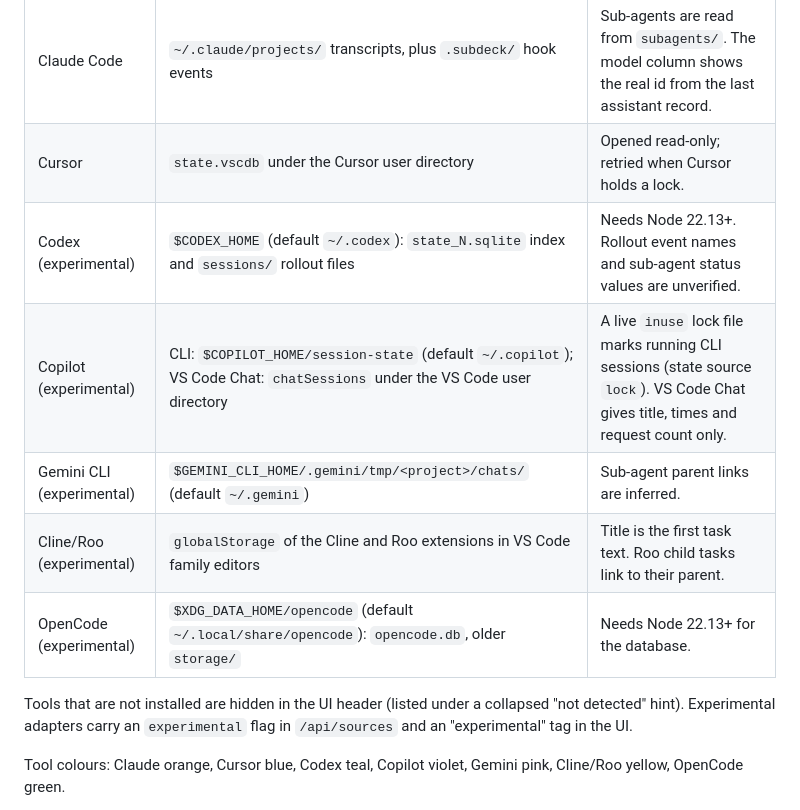
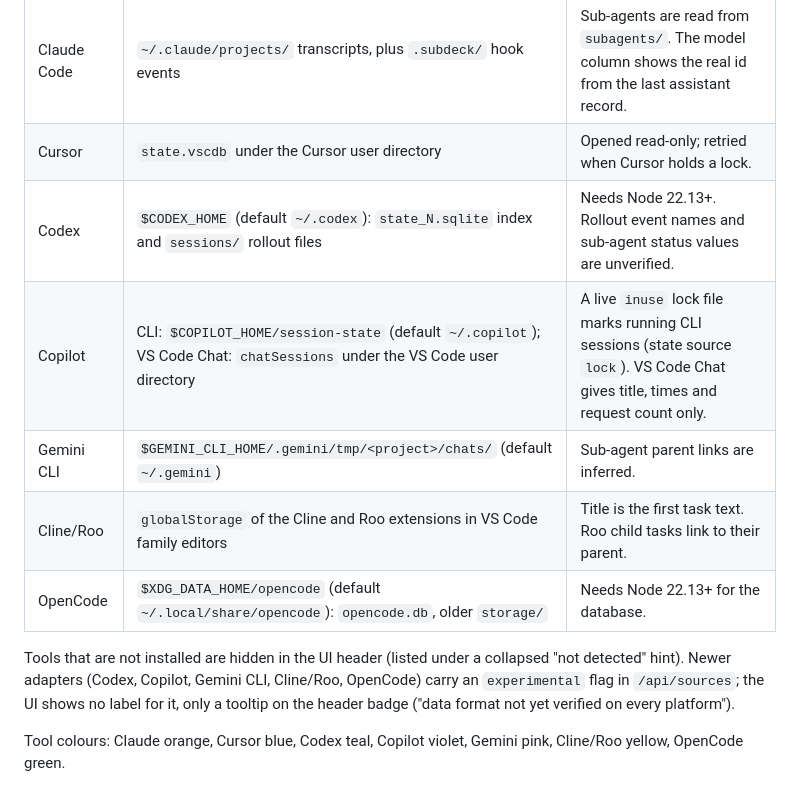
Before and after one commit to emiirhandemirci/SubDeck, a Markdown page: desk/README.md, the part around the change. Drawn GitHub-style.

```diff
--- a/desk/README.md
+++ b/desk/README.md
@@ -20,13 +20,13 @@ node desk/server.mjs [--port N] [--days N] [--open] [--no-content]
 |---|---|---|
 | Claude Code | `~/.claude/projects/` transcripts, plus `.subdeck/` hook events | Sub-agents are read from `subagents/`. The model column shows the real id from the last assistant record. |
 | Cursor | `state.vscdb` under the Cursor user directory | Opened read-only; retried when Cursor holds a lock. |
-| Codex (experimental) | `$CODEX_HOME` (default `~/.codex`): `state_N.sqlite` index and `sessions/` rollout files | Needs Node 22.13+. Rollout event names and sub-agent status values are unverified. |
-| Copilot (experimental) | CLI: `$COPILOT_HOME/session-state` (default `~/.copilot`); VS Code Chat: `chatSessions` under the VS Code user directory | A live `inuse` lock file marks running CLI sessions (state source `lock`). VS Code Chat gives title, times and request count only. |
-| Gemini CLI (experimental) | `$GEMINI_CLI_HOME/.gemini/tmp/<project>/chats/` (default `~/.gemini`) | Sub-agent parent links are inferred. |
-| Cline/Roo (experimental) | `globalStorage` of the Cline and Roo extensions in VS Code family editors | Title is the first task text. Roo child tasks link to their parent. |
-| OpenCode (experimental) | `$XDG_DATA_HOME/opencode` (default `~/.local/share/opencode`): `opencode.db`, older `storage/` | Needs Node 22.13+ for the database. |
+| Codex | `$CODEX_HOME` (default `~/.codex`): `state_N.sqlite` index and `sessions/` rollout files | Needs Node 22.13+. Rollout event names and sub-agent status values are unverified. |
+| Copilot | CLI: `$COPILOT_HOME/session-state` (default `~/.copilot`); VS Code Chat: `chatSessions` under the VS Code user directory | A live `inuse` lock file marks running CLI sessions (state source `lock`). VS Code Chat gives title, times and request count only. |
+| Gemini CLI | `$GEMINI_CLI_HOME/.gemini/tmp/<project>/chats/` (default `~/.gemini`) | Sub-agent parent links are inferred. |
+| Cline/Roo | `globalStorage` of the Cline and Roo extensions in VS Code family editors | Title is the first task text. Roo child tasks link to their parent. |
+| OpenCode | `$XDG_DATA_HOME/opencode` (default `~/.local/share/opencode`): `opencode.db`, older `storage/` | Needs Node 22.13+ for the database. |
 
-Tools that are not installed are hidden in the UI header (listed under a collapsed "not detected" hint). Experimental adapters carry an `experimental` flag in `/api/sources` and an "experimental" tag in the UI.
+Tools that are not installed are hidden in the UI header (listed under a collapsed "not detected" hint). Newer adapters (Codex, Copilot, Gemini CLI, Cline/Roo, OpenCode) carry an `experimental` flag in `/api/sources`; the UI shows no label for it, only a tooltip on the header badge ("data format not yet verified on every platform").
 
 Tool colours: Claude orange, Cursor blue, Codex teal, Copilot violet, Gemini pink, Cline/Roo yellow, OpenCode green.
 
```
Also changed, not shown: README.md (+2 -2 lines), docs/USER_GUIDE.md (+1 -1 lines), docs/assets/desk-agent-detail-dark.png, docs/assets/desk-agent-detail-light.png, docs/assets/desk-overview-dark.png, docs/assets/desk-overview-light.png, 6 other files.
